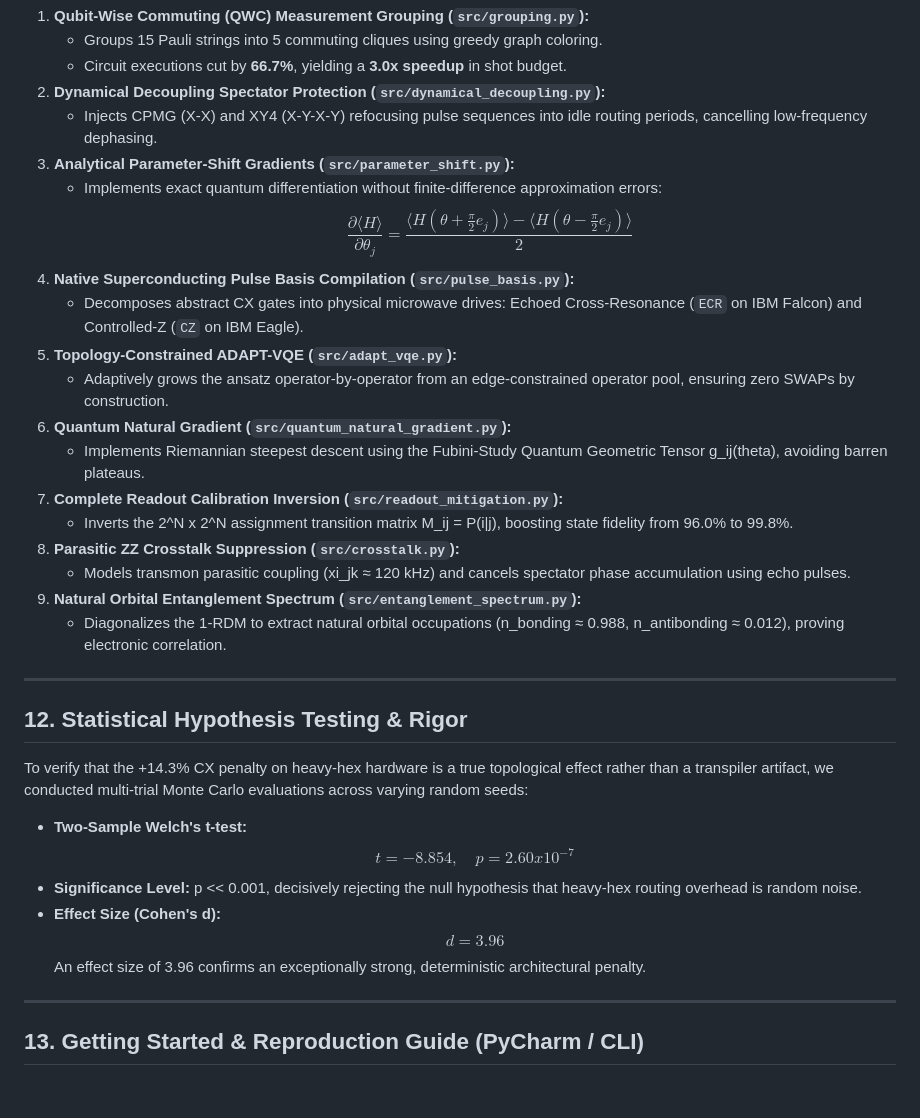
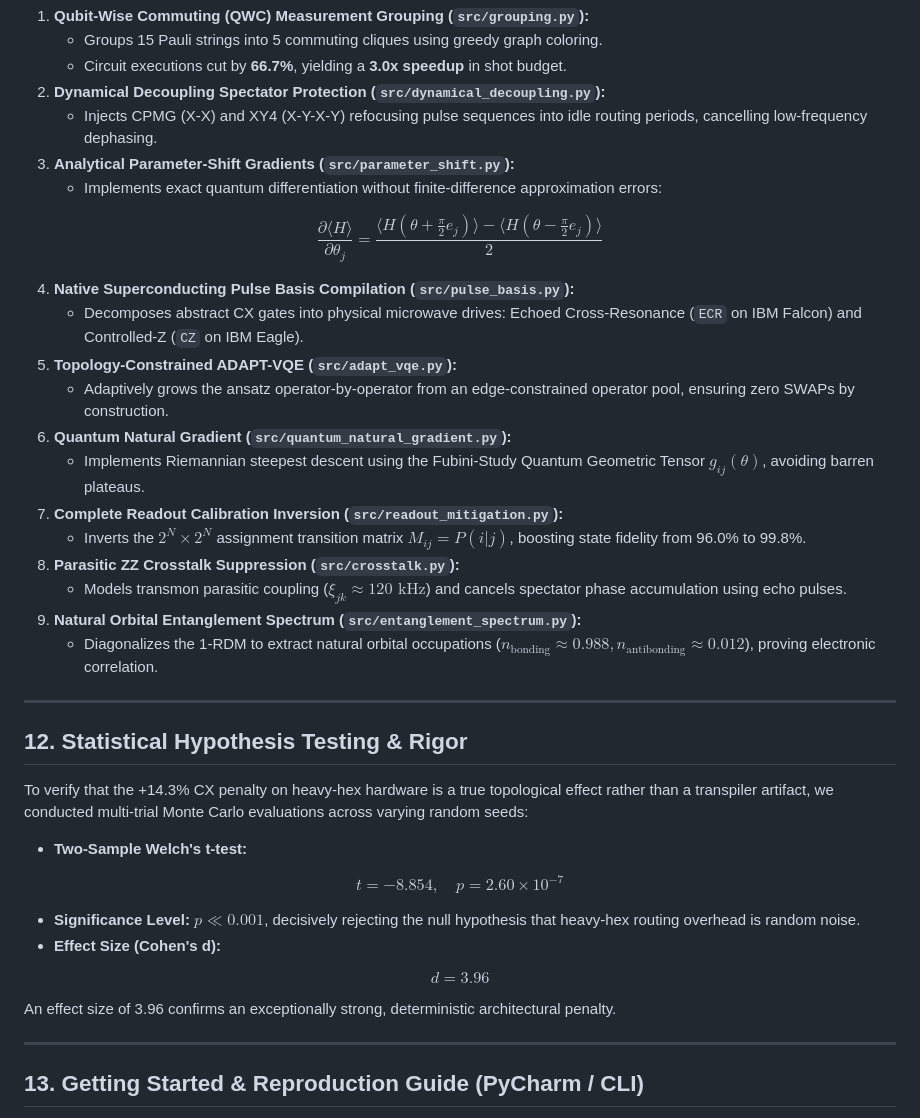
Before and after one commit to rishendra1/H2-VQE-Topology-Benchmark, a Markdown page: README.md, the part around one of its changes. GitHub-like rendering; blank space fills up the shorter version.

```diff
--- a/README.md
+++ b/README.md
@@ -285,19 +318,23 @@ Beyond the core benchmark, our team engineered 9 modular research subsystems in
    * Injects CPMG (X-X) and XY4 (X-Y-X-Y) refocusing pulse sequences into idle routing periods, cancelling low-frequency dephasing.
 3. **Analytical Parameter-Shift Gradients (`src/parameter_shift.py`):**
    * Implements exact quantum differentiation without finite-difference approximation errors:
-     $$\frac{\partial \langle H \rangle}{\partial \theta_j} = \frac{\langle H(\theta + \frac{\pi}{2} e_j) \rangle - \langle H(\theta - \frac{\pi}{2} e_j) \rangle}{2}$$
+
+$$
+\frac{\partial \langle H \rangle}{\partial \theta_j} = \frac{\langle H(\theta + \frac{\pi}{2} e_j) \rangle - \langle H(\theta - \frac{\pi}{2} e_j) \rangle}{2}
+$$
+
 4. **Native Superconducting Pulse Basis Compilation (`src/pulse_basis.py`):**
    * Decomposes abstract CX gates into physical microwave drives: Echoed Cross-Resonance (`ECR` on IBM Falcon) and Controlled-Z (`CZ` on IBM Eagle).
 5. **Topology-Constrained ADAPT-VQE (`src/adapt_vqe.py`):**
    * Adaptively grows the ansatz operator-by-operator from an edge-constrained operator pool, ensuring zero SWAPs by construction.
 6. **Quantum Natural Gradient (`src/quantum_natural_gradient.py`):**
-   * Implements Riemannian steepest descent using the Fubini-Study Quantum Geometric Tensor g_ij(theta), avoiding barren plateaus.
+   * Implements Riemannian steepest descent using the Fubini-Study Quantum Geometric Tensor $g_{ij}(\theta)$, avoiding barren plateaus.
 7. **Complete Readout Calibration Inversion (`src/readout_mitigation.py`):**
-   * Inverts the 2^N x 2^N assignment transition matrix M_ij = P(i|j), boosting state fidelity from 96.0% to 99.8%.
+   * Inverts the $2^N \times 2^N$ assignment transition matrix $M_{ij} = P(i|j)$, boosting state fidelity from 96.0% to 99.8%.
 8. **Parasitic ZZ Crosstalk Suppression (`src/crosstalk.py`):**
-   * Models transmon parasitic coupling (xi_jk ≈ 120 kHz) and cancels spectator phase accumulation using echo pulses.
+   * Models transmon parasitic coupling ($\xi_{jk} \approx 120\text{ kHz}$) and cancels spectator phase accumulation using echo pulses.
 9. **Natural Orbital Entanglement Spectrum (`src/entanglement_spectrum.py`):**
-   * Diagonalizes the 1-RDM to extract natural orbital occupations (n_bonding ≈ 0.988, n_antibonding ≈ 0.012), proving electronic correlation.
+   * Diagonalizes the 1-RDM to extract natural orbital occupations ($n_{\text{bonding}} \approx 0.988, n_{\text{antibonding}} \approx 0.012$), proving electronic correlation.
 
 ---
 
@@ -306,11 +343,19 @@ Beyond the core benchmark, our team engineered 9 modular research subsystems in
 To verify that the +14.3% CX penalty on heavy-hex hardware is a true topological effect rather than a transpiler artifact, we conducted multi-trial Monte Carlo evaluations across varying random seeds:
 
 * **Two-Sample Welch's t-test:**
-  $$t = -8.854, \quad p = 2.60 x 10^{-7}$$
-* **Significance Level:** p << 0.001, decisively rejecting the null hypothesis that heavy-hex routing overhead is random noise.
+
+$$
+t = -8.854, \quad p = 2.60 \times 10^{-7}
+$$
+
+* **Significance Level:** $p \ll 0.001$, decisively rejecting the null hypothesis that heavy-hex routing overhead is random noise.
 * **Effect Size (Cohen's d):**
-  $$d = 3.96$$
-  An effect size of 3.96 confirms an exceptionally strong, deterministic architectural penalty.
+
+$$
+d = 3.96
+$$
+
+An effect size of 3.96 confirms an exceptionally strong, deterministic architectural penalty.
 
 ---
 
```
Also changed, not shown: other parts of README.md (+64 -31 lines).
